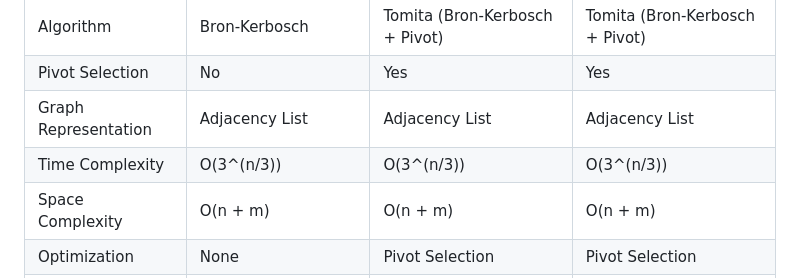
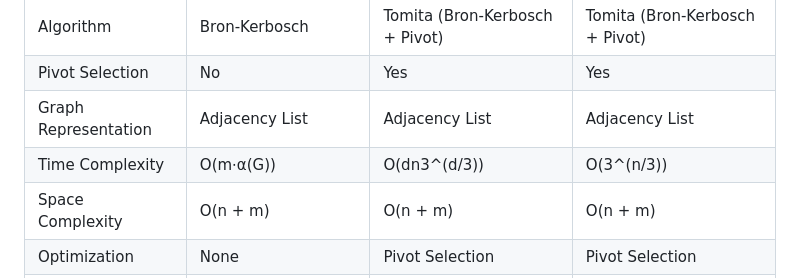
Before and after one commit to priyanshagcodes/daa_assign_1, a Markdown page: README.md, the part around the change. Drawn GitHub-style.

```diff
--- a/README.md
+++ b/README.md
@@ -108,7 +108,7 @@ The algorithm outputs the maximal cliques to a file, along with a histogram of c
 | Algorithm                | Bron-Kerbosch             | Tomita (Bron-Kerbosch + Pivot) | Tomita (Bron-Kerbosch + Pivot) |
 | Pivot Selection          | No                        | Yes                       | Yes                       |
 | Graph Representation     | Adjacency List            | Adjacency List            | Adjacency List            |
-| Time Complexity          | O(3^(n/3))                | O(3^(n/3))                | O(3^(n/3))                |
+| Time Complexity          | O(m⋅α(G))                 | O(dn3^(d/3))              | O(3^(n/3))                |
 | Space Complexity         | O(n + m)                  | O(n + m)                  | O(n + m)                  |
 | Optimization             | None                      | Pivot Selection           | Pivot Selection           |
 | Output                   | Cliques, Histogram, Time  | Cliques, Histogram, Time  | Cliques, Histogram, Time  |
```
